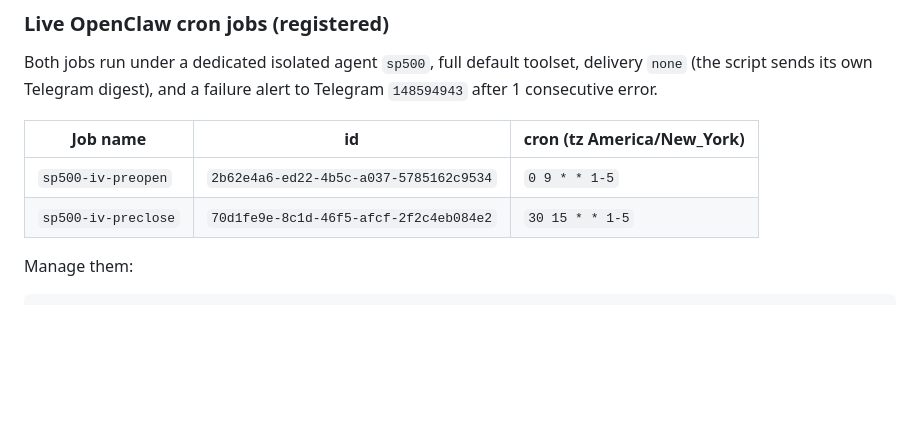
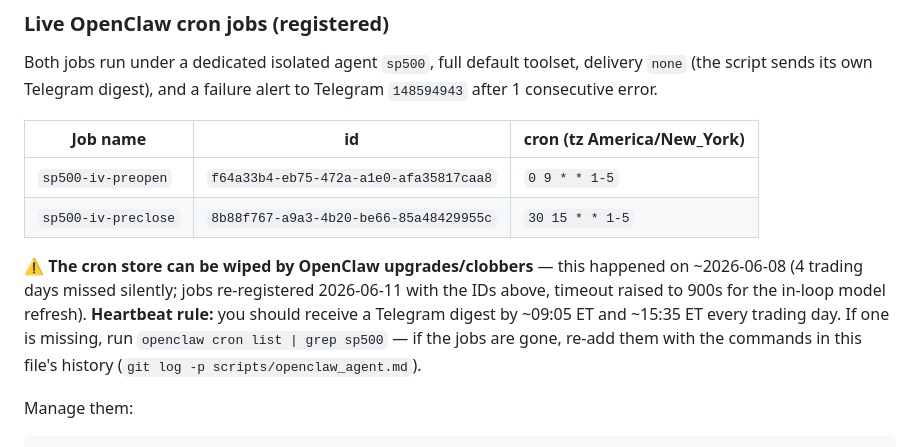
Before and after one commit to Semenka/SP500, a Markdown page: scripts/openclaw_agent.md, the part around the change. Drawn GitHub-style; blank space fills up the shorter version.

Commit message:
Runbook: re-registered cron jobs after store wipe + heartbeat rule
Co-Authored-By: Claude Fable 5 <noreply@anthropic.com>

```diff
--- a/scripts/openclaw_agent.md
+++ b/scripts/openclaw_agent.md
@@ -24,8 +24,16 @@ alert to Telegram `148594943` after 1 consecutive error.
 
 | Job name | id | cron (tz America/New_York) |
 |---|---|---|
-| `sp500-iv-preopen`  | `2b62e4a6-ed22-4b5c-a037-5785162c9534` | `0 9 * * 1-5` |
-| `sp500-iv-preclose` | `70d1fe9e-8c1d-46f5-afcf-2f2c4eb084e2` | `30 15 * * 1-5` |
+| `sp500-iv-preopen`  | `f64a33b4-eb75-472a-a1e0-afa35817caa8` | `0 9 * * 1-5` |
+| `sp500-iv-preclose` | `8b88f767-a9a3-4b20-be66-85a48429955c` | `30 15 * * 1-5` |
+
+⚠️ **The cron store can be wiped by OpenClaw upgrades/clobbers** — this happened
+on ~2026-06-08 (4 trading days missed silently; jobs re-registered 2026-06-11
+with the IDs above, timeout raised to 900s for the in-loop model refresh).
+**Heartbeat rule:** you should receive a Telegram digest by ~09:05 ET and
+~15:35 ET every trading day. If one is missing, run
+`openclaw cron list | grep sp500` — if the jobs are gone, re-add them with the
+commands in this file's history (`git log -p scripts/openclaw_agent.md`).
 
 Manage them:
 
```
